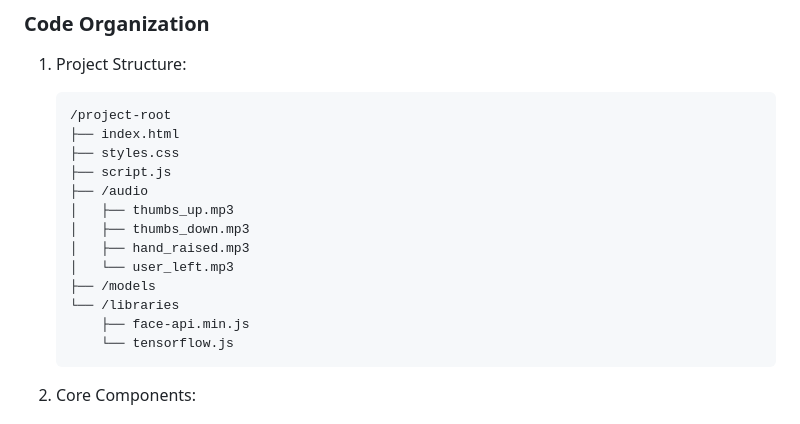
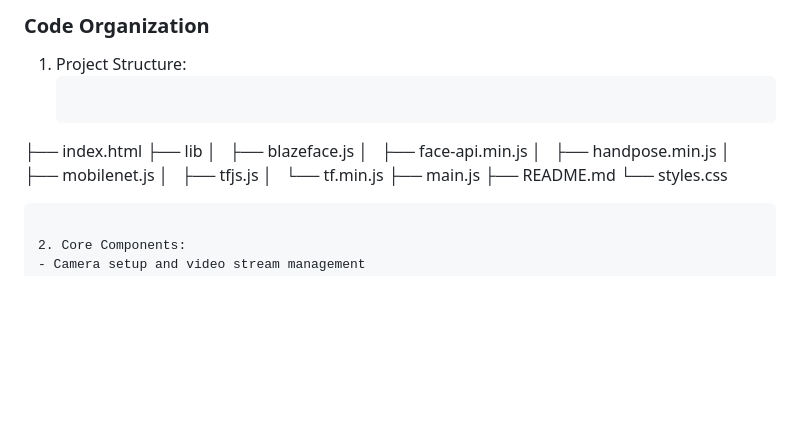
Before and after one commit to subharya83/cvml-exercise, a Markdown page: ex05/README.md, the part around the change. GitHub-like rendering; blank space fills up the shorter version.

Commit message:
Updated documentation

````diff
--- a/ex05/README.md
+++ b/ex05/README.md
@@ -50,19 +50,17 @@ The project addresses the need for natural, non-verbal human-computer interactio
 
 1. Project Structure:
    ```
-   /project-root
-   ├── index.html
-   ├── styles.css
-   ├── script.js
-   ├── /audio
-   │   ├── thumbs_up.mp3
-   │   ├── thumbs_down.mp3
-   │   ├── hand_raised.mp3
-   │   └── user_left.mp3
-   ├── /models
-   └── /libraries
-       ├── face-api.min.js
-       └── tensorflow.js
+├── index.html
+├── lib
+│   ├── blazeface.js
+│   ├── face-api.min.js
+│   ├── handpose.min.js
+│   ├── mobilenet.js
+│   ├── tfjs.js
+│   └── tf.min.js
+├── main.js
+├── README.md
+└── styles.css
    ```
 
 2. Core Components:
````
Also changed, not shown: ex14/README.md (added).
